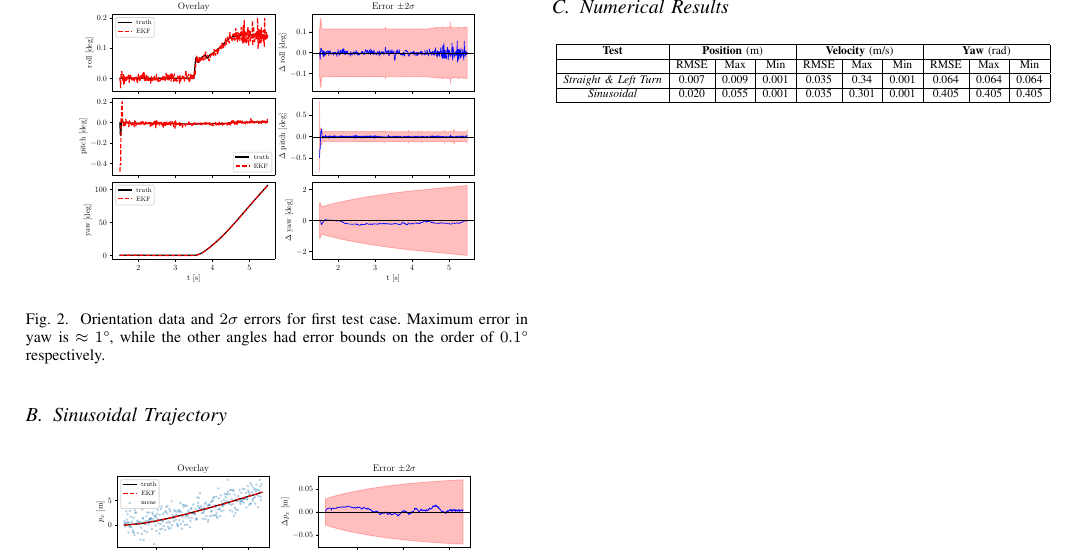
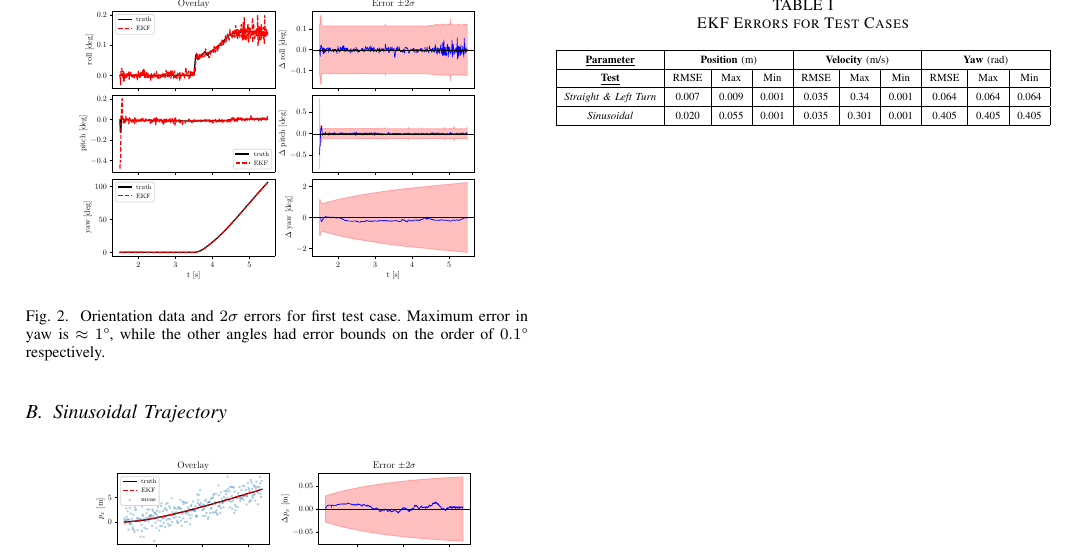
Before and after one commit to lucaslibshutz/MBE_final_report, a LaTeX paper (main.tex, which reads sections/results.tex): part of page 4 of 4, cut so that both start at the same text. Compiled offline with pdfLaTeX.

Commit message:
finish results section for the most part, move on to reflection

```diff
--- a/sections/results.tex
+++ b/sections/results.tex
@@ -63,15 +63,18 @@ Along with the kinematic parameters mentioned above, both tests were run with th
 
 \newpage
 
-\subsection{Numerical Results}
-\bigskip
-\begin{center}
+\bigskip\bigskip
+
+\begin{table}[htbp]
+  \centering
+  \renewcommand{\arraystretch}{1.5}
+  \caption{EKF Errors for Test Cases}
   \resizebox{\linewidth}{!}{
     \begin{tabular}{*{10}{|c}|}
       \hline
-      \textbf{Test} & \multicolumn{3}{|c|}{\textbf{Position} (m)} & \multicolumn{3}{|c|}{\textbf{Velocity} (m/s)} & \multicolumn{3}{|c|}{\textbf{Yaw} (rad)} \\
+      \underline{\textbf{Parameter}} & \multicolumn{3}{c|}{\textbf{Position} (m)} & \multicolumn{3}{c|}{\textbf{Velocity} (m/s)} & \multicolumn{3}{c|}{\textbf{Yaw} (rad)} \\
       \hline
-       & RMSE & Max & Min & RMSE & Max & Min & RMSE & Max & Min \\
+      \underline{\textbf{Test}} & RMSE & Max & Min & RMSE & Max & Min & RMSE & Max & Min \\
       \hline
       \textit{Straight \& Left Turn} & 0.007 & 0.009 & 0.001 & 0.035 & 0.34 & 0.001 & 0.064 & 0.064 & 0.064 \\
       \hline
@@ -80,4 +83,4 @@ Along with the kinematic parameters mentioned above, both tests were run with th
 
     \end{tabular}
   }
-\end{center}
+\end{table}
```
Also changed, not shown: final_report.pdf.
